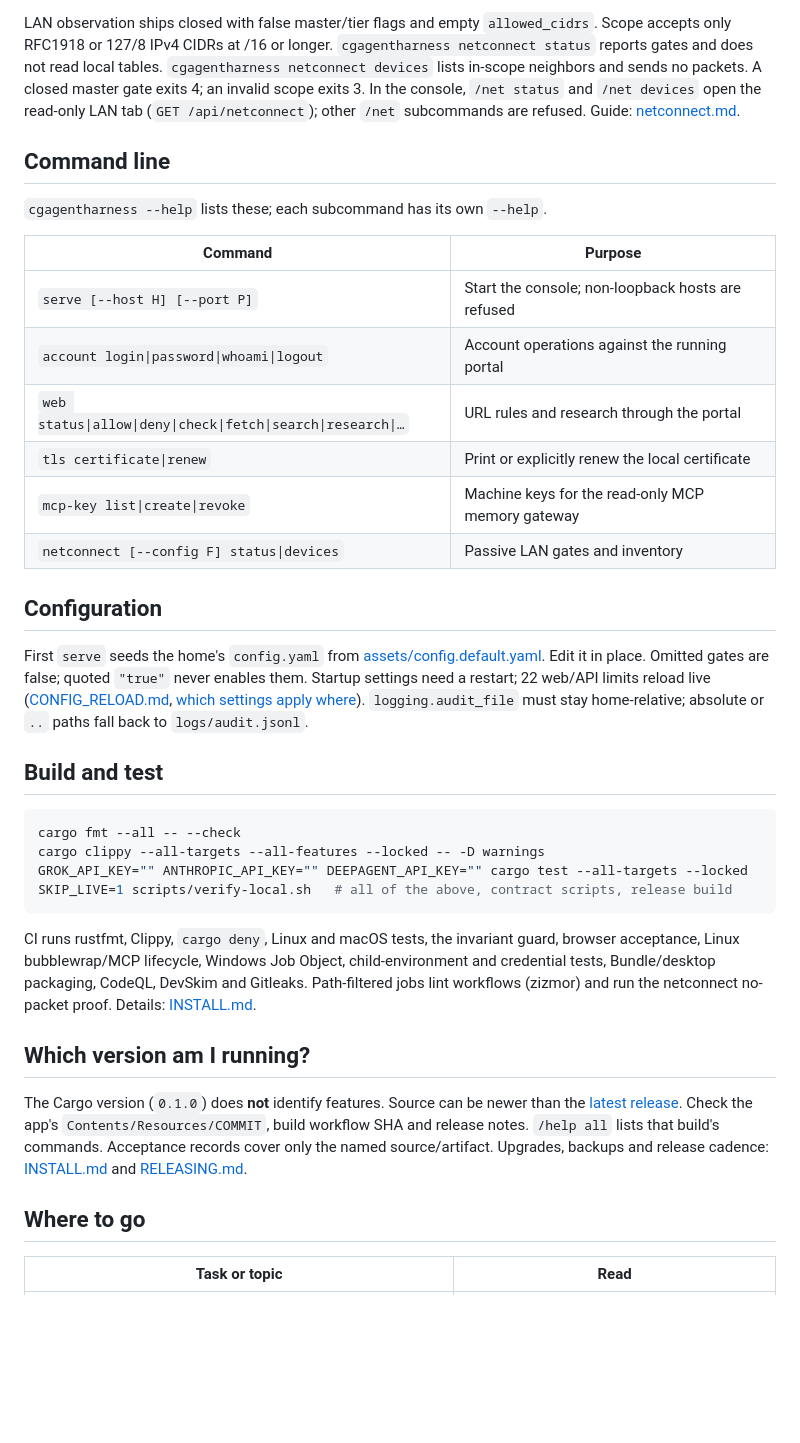
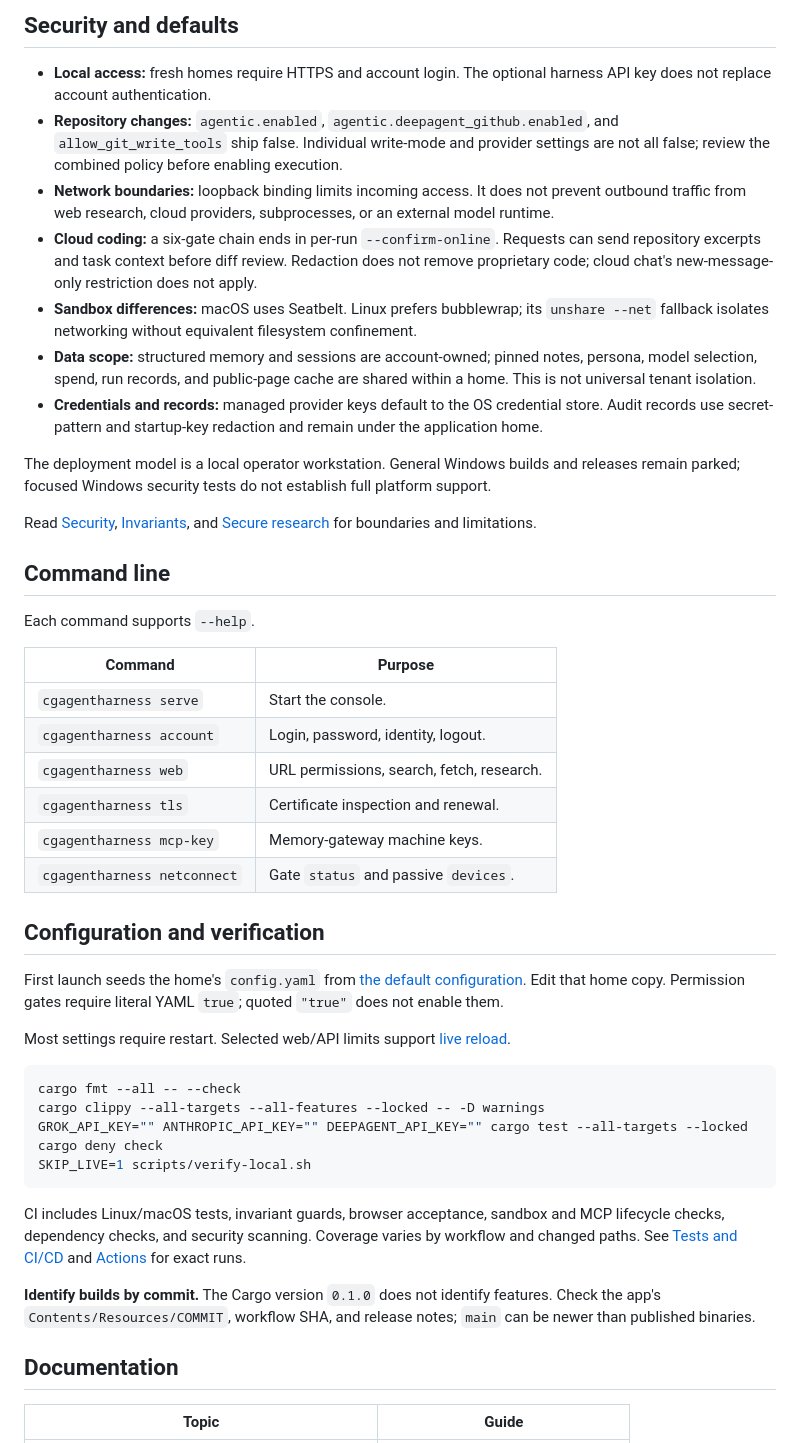
Before and after one commit to cgfixit/CG-agent-harness, a Markdown page: README.md, the part around one of its changes. Drawn GitHub-style; blank space fills up the shorter version.

````diff
--- a/README.md
+++ b/README.md
@@ -123,62 +135,50 @@ typo suggestions execute commands. Reference: [CONSOLE.md](docs/CONSOLE.md#78-sl
 
-LAN observation ships closed with false master/tier flags and empty
-`allowed_cidrs`. Scope accepts only RFC1918 or 127/8 IPv4 CIDRs at /16 or longer.
-`cgagentharness netconnect status` reports gates and does not read local tables.
-`cgagentharness netconnect devices` lists in-scope neighbors and sends no packets.
-A closed master gate exits 4; an invalid scope exits 3. In the console,
-`/net status` and `/net devices` open the read-only LAN tab
-(`GET /api/netconnect`); other `/net` subcommands are refused. Guide:
-[netconnect.md](docs/netconnect.md).
+## Security and defaults
+
+- **Local access:** fresh homes require HTTPS and account login. The optional harness API key does not replace account authentication.
+- **Repository changes:** `agentic.enabled`, `agentic.deepagent_github.enabled`, and `allow_git_write_tools` ship false. Individual write-mode and provider settings are not all false; review the combined policy before enabling execution.
+- **Network boundaries:** loopback binding limits incoming access. It does not prevent outbound traffic from web research, cloud providers, subprocesses, or an external model runtime.
+- **Cloud coding:** a six-gate chain ends in per-run `--confirm-online`. Requests can send repository excerpts and task context before diff review. Redaction does not remove proprietary code; cloud chat's new-message-only restriction does not apply.
+- **Sandbox differences:** macOS uses Seatbelt. Linux prefers bubblewrap; its `unshare --net` fallback isolates networking without equivalent filesystem confinement.
+- **Data scope:** structured memory and sessions are account-owned; pinned notes, persona, model selection, spend, run records, and public-page cache are shared within a home. This is not universal tenant isolation.
+- **Credentials and records:** managed provider keys default to the OS credential store. Audit records use secret-pattern and startup-key redaction and remain under the application home.
+
+The deployment model is a local operator workstation. General Windows builds and releases remain parked; focused Windows security tests do not establish full platform support.
+
+Read [Security](SECURITY.md), [Invariants](INVARIANTS.md), and [Secure research](docs/SECURE_RESEARCH.md) for boundaries and limitations.
 
 ## Command line
 
-`cgagentharness --help` lists these; each subcommand has its own `--help`.
+Each command supports `--help`.
 
 | Command | Purpose |
 |---|---|
-| `serve [--host H] [--port P]` | Start the console; non-loopback hosts are refused |
-| `account login\|password\|whoami\|logout` | Account operations against the running portal |
-| `web status\|allow\|deny\|check\|fetch\|search\|research\|…` | URL rules and research through the portal |
-| `tls certificate\|renew` | Print or explicitly renew the local certificate |
-| `mcp-key list\|create\|revoke` | Machine keys for the read-only MCP memory gateway |
-| `netconnect [--config F] status\|devices` | Passive LAN gates and inventory |
+| `cgagentharness serve` | Start the console. |
+| `cgagentharness account` | Login, password, identity, logout. |
+| `cgagentharness web` | URL permissions, search, fetch, research. |
+| `cgagentharness tls` | Certificate inspection and renewal. |
+| `cgagentharness mcp-key` | Memory-gateway machine keys. |
+| `cgagentharness netconnect` | Gate `status` and passive `devices`. |
 
-## Configuration
+## Configuration and verification
 
-First `serve` seeds the home's `config.yaml` from
-[assets/config.default.yaml](assets/config.default.yaml). Edit it in place.
-Omitted gates are false; quoted `"true"` never enables them. Startup settings need a restart; 22 web/API limits reload live
-([CONFIG_RELOAD.md](docs/CONFIG_RELOAD.md), [which settings apply where](docs/INSTALL.md#which-settings-take-effect-where)). `logging.audit_file` must stay
-home-relative; absolute or `..` paths fall back to `logs/audit.jsonl`.
+First launch seeds the home's `config.yaml` from [the default configuration](assets/config.default.yaml). Edit that home copy. Permission gates require literal YAML `true`; quoted `"true"` does not enable them.
 
-## Build and test
+Most settings require restart. Selected web/API limits support [live reload](docs/CONFIG_RELOAD.md).
 
 ```bash
 cargo fmt --all -- --check
 cargo clippy --all-targets --all-features --locked -- -D warnings
 GROK_API_KEY="" ANTHROPIC_API_KEY="" DEEPAGENT_API_KEY="" cargo test --all-targets --locked
-SKIP_LIVE=1 scripts/verify-local.sh   # all of the above, contract scripts, release build
+cargo deny check
+SKIP_LIVE=1 scripts/verify-local.sh
 ```
 
-CI runs rustfmt, Clippy, `cargo deny`, Linux and macOS tests, the invariant
-guard, browser acceptance, Linux bubblewrap/MCP lifecycle, Windows Job Object,
-child-environment and credential tests, Bundle/desktop packaging, CodeQL, DevSkim
-and Gitleaks.
-Path-filtered jobs lint workflows (zizmor) and run the netconnect no-packet
-proof. Details:
-[INSTALL.md](docs/INSTALL.md#tests-and-cicd).
+CI includes Linux/macOS tests, invariant guards, browser acceptance, sandbox and MCP lifecycle checks, dependency checks, and security scanning. Coverage varies by workflow and changed paths. See [Tests and CI/CD](docs/INSTALL.md#tests-and-cicd) and [Actions](https://github.com/cgfixit/CG-agent-harness/actions) for exact runs.
 
-## Which version am I running?
+**Identify builds by commit.** The Cargo version `0.1.0` does not identify features. Check the app's `Contents/Resources/COMMIT`, workflow SHA, and release notes; `main` can be newer than published binaries.
 
-The Cargo version (`0.1.0`) does **not** identify features. Source can be newer
-than the [latest release](https://github.com/cgfixit/CG-agent-harness/releases/latest).
-Check the app's `Contents/Resources/COMMIT`, build workflow SHA and release
-notes. `/help all` lists that build's commands. Acceptance records cover only
-the named source/artifact. Upgrades, backups and release cadence:
-[INSTALL.md](docs/INSTALL.md#update-backup-rollback-and-uninstall) and
-[RELEASING.md](docs/RELEASING.md).
+## Documentation
 
-## Where to go
-
-| Task or topic | Read |
+| Topic | Guide |
 |---|---|
````
Also changed, not shown: other parts of README.md (+105 -107 lines).
